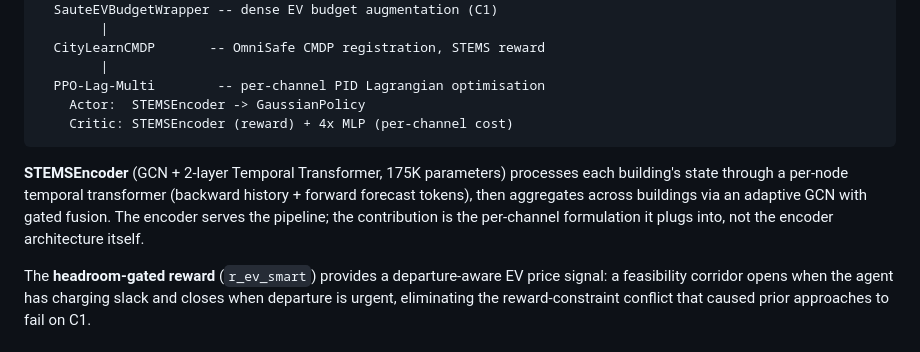
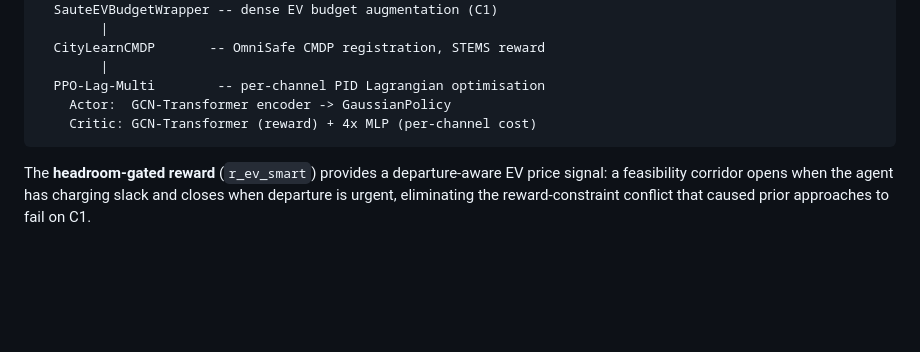
Before and after one commit to 96sanjay/SAFE_Rl, a Markdown page: README.md, the part around the change. Rendered like a GitHub page; blank space fills up the shorter version.

Commit message:
Tone down encoder description in README — focus on CMDP contribution

````diff
--- a/README.md
+++ b/README.md
@@ -59,11 +59,9 @@ CityLearn Simulation (5 buildings, battery + EV charger)
   CityLearnCMDP       -- OmniSafe CMDP registration, STEMS reward
         |
   PPO-Lag-Multi        -- per-channel PID Lagrangian optimisation
-    Actor:  STEMSEncoder -> GaussianPolicy
-    Critic: STEMSEncoder (reward) + 4x MLP (per-channel cost)
+    Actor:  GCN-Transformer encoder -> GaussianPolicy
+    Critic: GCN-Transformer (reward) + 4x MLP (per-channel cost)
 ```
-
-**STEMSEncoder** (GCN + 2-layer Temporal Transformer, 175K parameters) processes each building's state through a per-node temporal transformer (backward history + forward forecast tokens), then aggregates across buildings via an adaptive GCN with gated fusion. The encoder serves the pipeline; the contribution is the per-channel formulation it plugs into, not the encoder architecture itself.
 
 The **headroom-gated reward** (`r_ev_smart`) provides a departure-aware EV price signal: a feasibility corridor opens when the agent has charging slack and closes when departure is urgent, eliminating the reward-constraint conflict that caused prior approaches to fail on C1.
 
````
